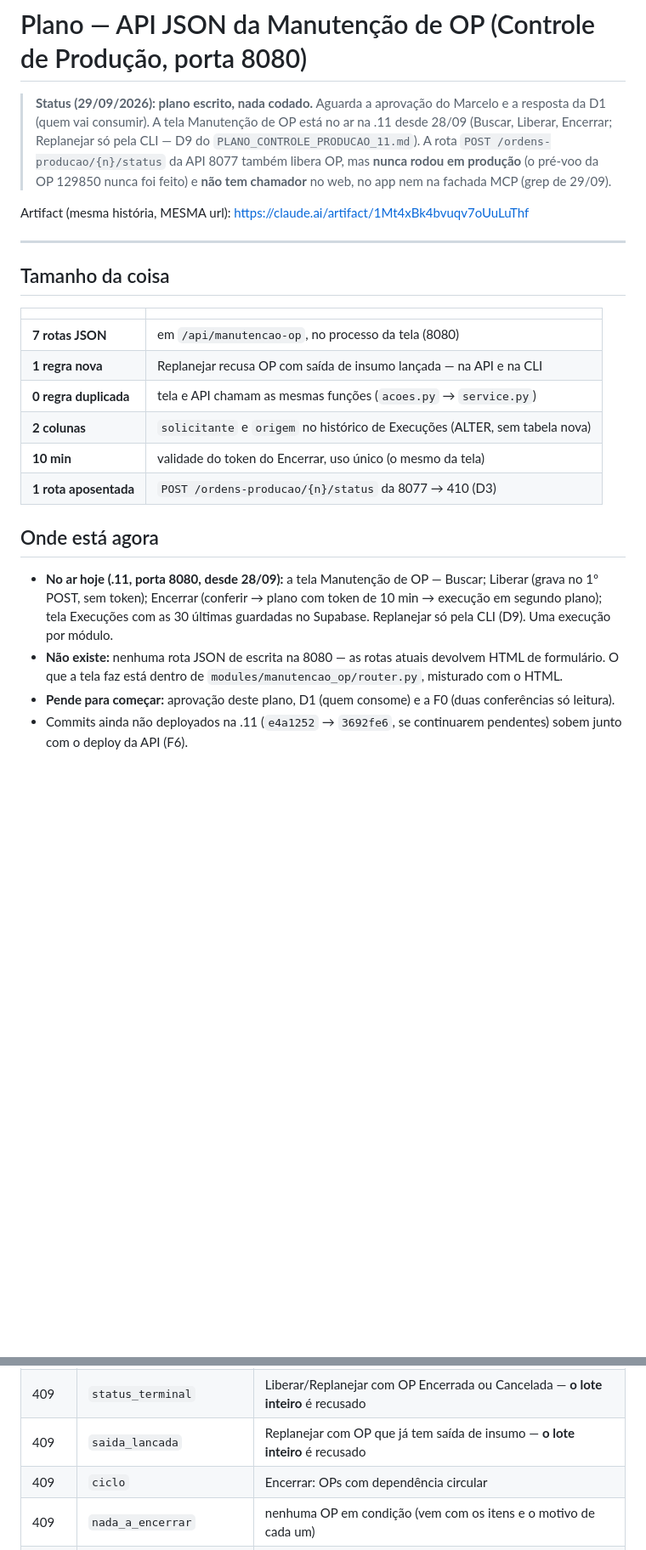
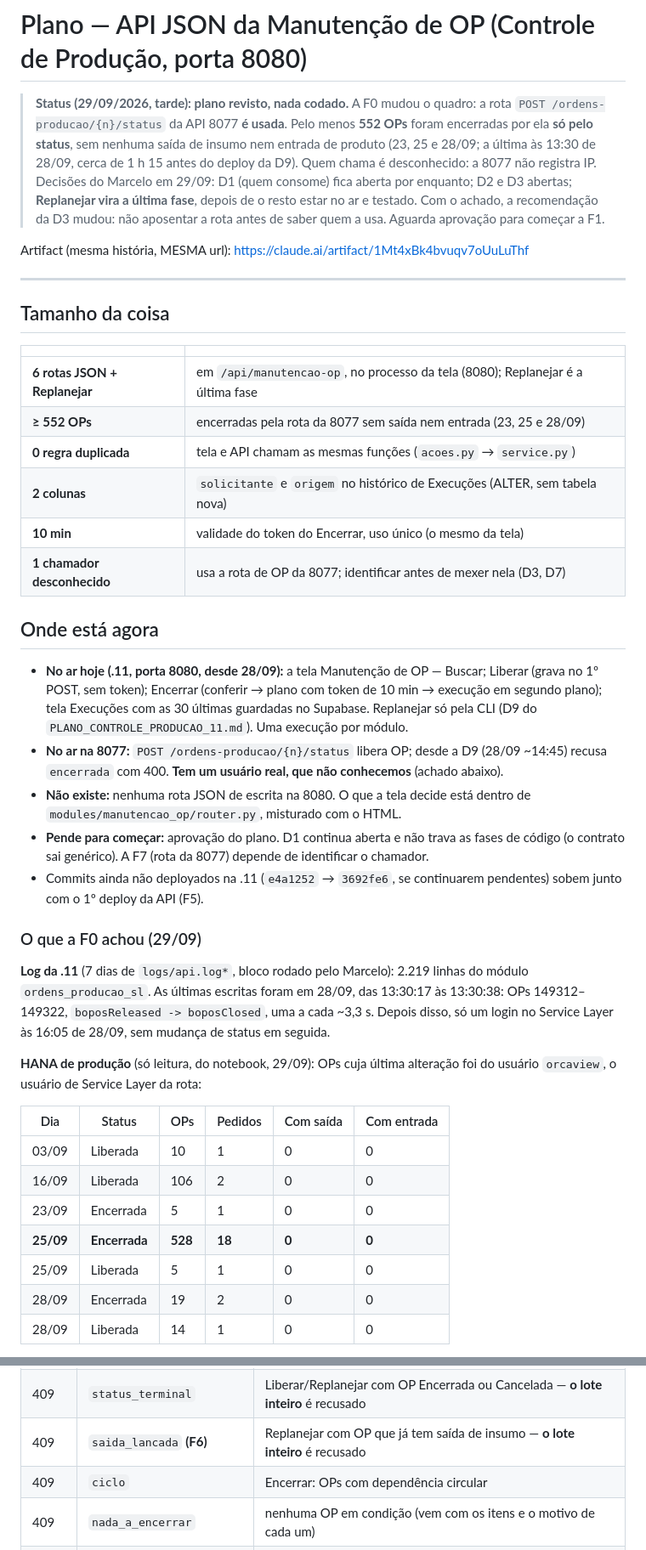
Before and after one commit to MarceloProjetos/oportunidade_wbc, a Markdown page: docs/PLANO_API_MANUTENCAO_OP.md, 2 parts joined by grey strips. Shown at 85% size. Rendered like a GitHub page; blank space fills up the shorter version.

```diff
--- a/docs/PLANO_API_MANUTENCAO_OP.md
+++ b/docs/PLANO_API_MANUTENCAO_OP.md
@@ -1,11 +1,13 @@
 # Plano — API JSON da Manutenção de OP (Controle de Produção, porta 8080)
 
-> **Status (29/09/2026): plano escrito, nada codado.** Aguarda a aprovação do Marcelo e a
-> resposta da D1 (quem vai consumir). A tela Manutenção de OP está no ar na .11 desde 28/09
-> (Buscar, Liberar, Encerrar; Replanejar só pela CLI — D9 do `PLANO_CONTROLE_PRODUCAO_11.md`).
-> A rota `POST /ordens-producao/{n}/status` da API 8077 também libera OP, mas **nunca rodou em
-> produção** (o pré-voo da OP 129850 nunca foi feito) e **não tem chamador** no web, no app nem
-> na fachada MCP (grep de 29/09).
+> **Status (29/09/2026, tarde): plano revisto, nada codado.** A F0 mudou o quadro: a rota
+> `POST /ordens-producao/{n}/status` da API 8077 **é usada**. Pelo menos **552 OPs** foram
+> encerradas por ela **só pelo status**, sem nenhuma saída de insumo nem entrada de produto (23, 25
+> e 28/09; a última às 13:30 de 28/09, cerca de 1 h 15 antes do deploy da D9). Quem chama é
+> desconhecido: a 8077 não registra IP. Decisões do Marcelo em 29/09: D1 (quem consome) fica aberta
+> por enquanto; D2 e D3 abertas; **Replanejar vira a última fase**, depois de o resto estar no ar e
+> testado. Com o achado, a recomendação da D3 mudou: não aposentar a rota antes de saber quem a usa.
+> Aguarda aprovação para começar a F1.
 
 Artifact (mesma história, MESMA url): https://claude.ai/artifact/1Mt4xBk4bvuqv7oUuLuThf
 
@@ -15,23 +17,45 @@ Artifact (mesma história, MESMA url): https://claude.ai/artifact/1Mt4xBk4bvuqv7
 
 | | |
 | --- | --- |
-| **7 rotas JSON** | em `/api/manutencao-op`, no processo da tela (8080) |
-| **1 regra nova** | Replanejar recusa OP com saída de insumo lançada — na API e na CLI |
+| **6 rotas JSON + Replanejar** | em `/api/manutencao-op`, no processo da tela (8080); Replanejar é a última fase |
+| **≥ 552 OPs** | encerradas pela rota da 8077 sem saída nem entrada (23, 25 e 28/09) |
 | **0 regra duplicada** | tela e API chamam as mesmas funções (`acoes.py` → `service.py`) |
 | **2 colunas** | `solicitante` e `origem` no histórico de Execuções (ALTER, sem tabela nova) |
 | **10 min** | validade do token do Encerrar, uso único (o mesmo da tela) |
-| **1 rota aposentada** | `POST /ordens-producao/{n}/status` da 8077 → 410 (D3) |
+| **1 chamador desconhecido** | usa a rota de OP da 8077; identificar antes de mexer nela (D3, D7) |
 
 ## Onde está agora
 
 - **No ar hoje (.11, porta 8080, desde 28/09):** a tela Manutenção de OP — Buscar; Liberar
   (grava no 1º POST, sem token); Encerrar (conferir → plano com token de 10 min → execução em
   segundo plano); tela Execuções com as 30 últimas guardadas no Supabase. Replanejar só pela CLI
-  (D9). Uma execução por módulo.
-- **Não existe:** nenhuma rota JSON de escrita na 8080 — as rotas atuais devolvem HTML de
-  formulário. O que a tela faz está dentro de `modules/manutencao_op/router.py`, misturado com
-  o HTML.
-- **Pende para começar:** aprovação deste plano, D1 (quem consome) e a F0 (duas conferências só
-  leitura).
+  (D9 do `PLANO_CONTROLE_PRODUCAO_11.md`). Uma execução por módulo.
+- **No ar na 8077:** `POST /ordens-producao/{n}/status` libera OP; desde a D9 (28/09 ~14:45)
+  recusa `encerrada` com 400. **Tem um usuário real, que não conhecemos** (achado abaixo).
+- **Não existe:** nenhuma rota JSON de escrita na 8080. O que a tela decide está dentro de
+  `modules/manutencao_op/router.py`, misturado com o HTML.
+- **Pende para começar:** aprovação do plano. D1 continua aberta e não trava as fases de código
+  (o contrato sai genérico). A F7 (rota da 8077) depende de identificar o chamador.
 - Commits ainda não deployados na .11 (`e4a1252` → `3692fe6`, se continuarem pendentes) sobem
-  junto com o deploy da API (F6).
+  junto com o 1º deploy da API (F5).
+
+### O que a F0 achou (29/09)
+
+**Log da .11** (7 dias de `logs/api.log*`, bloco rodado pelo Marcelo): 2.219 linhas do módulo
+`ordens_producao_sl`. As últimas escritas foram em 28/09, das 13:30:17 às 13:30:38: OPs
+149312–149322, `boposReleased -> boposClosed`, uma a cada ~3,3 s. Depois disso, só um login no
+Service Layer às 16:05 de 28/09, sem mudança de status em seguida.
+
+**HANA de produção** (só leitura, do notebook, 29/09): OPs cuja última alteração foi do usuário
+`orcaview`, o usuário de Service Layer da rota:
+
+| Dia | Status | OPs | Pedidos | Com saída | Com entrada |
+| --- | --- | --- | --- | --- | --- |
+| 03/09 | Liberada | 10 | 1 | 0 | 0 |
+| 16/09 | Liberada | 106 | 2 | 0 | 0 |
+| 23/09 | Encerrada | 5 | 1 | 0 | 0 |
+| **25/09** | **Encerrada** | **528** | **18** | **0** | **0** |
+| 25/09 | Liberada | 5 | 1 | 0 | 0 |
+| 28/09 | Encerrada | 19 | 2 | 0 | 0 |
+| 28/09 | Liberada | 14 | 1 | 0 | 0 |
+
@@ -322,7 +368,7 @@ OPs) quando a recusa é por OP:
 | 401 | `sem_chave` | `X-API-Key` ausente ou errada |
 | 404 | `nao_encontrada` | nenhuma OP com esses números; execução inexistente ou de outro módulo |
 | 409 | `status_terminal` | Liberar/Replanejar com OP Encerrada ou Cancelada — **o lote inteiro** é recusado |
-| 409 | `saida_lancada` | Replanejar com OP que já tem saída de insumo — **o lote inteiro** é recusado |
+| 409 | `saida_lancada` **(F6)** | Replanejar com OP que já tem saída de insumo — **o lote inteiro** é recusado |
 | 409 | `ciclo` | Encerrar: OPs com dependência circular |
 | 409 | `nada_a_encerrar` | nenhuma OP em condição (vem com os itens e o motivo de cada um) |
 | 409 | `confirmacao_invalida` | token vencido, já usado ou desconhecido — reconferir |
```
Also changed, not shown: other parts of docs/PLANO_API_MANUTENCAO_OP.md (+133 -102 lines).
